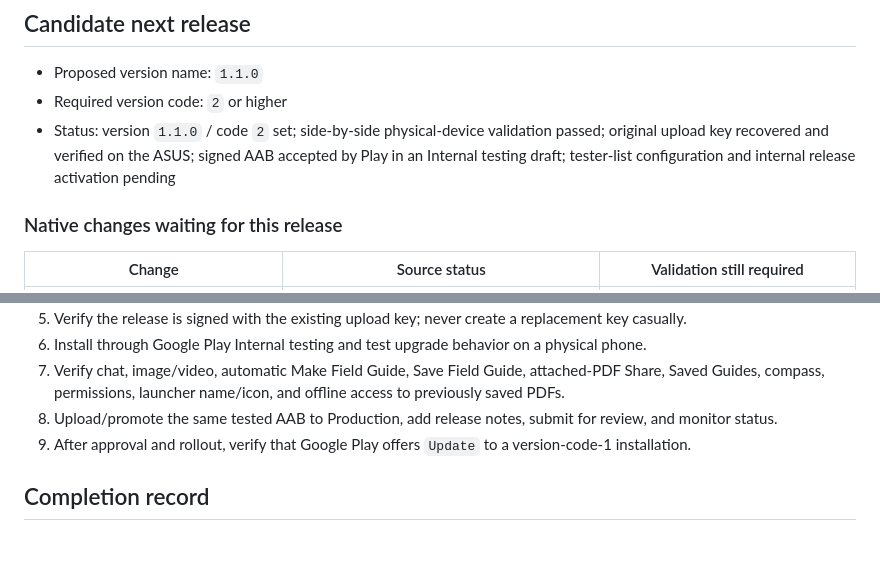
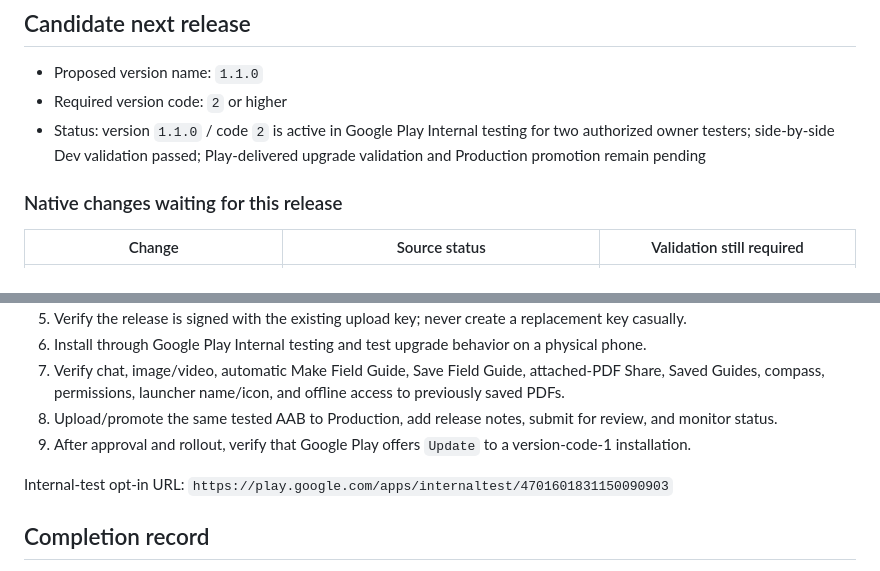
Before and after one commit to OffGridAItoolKit/offgrid-ai-online, a Markdown page: mobile-app/store-launch/android-native-update-queue.md, 2 parts joined by grey strips. GitHub-like rendering; blank space fills up the shorter version.

```diff
--- a/mobile-app/store-launch/android-native-update-queue.md
+++ b/mobile-app/store-launch/android-native-update-queue.md
@@ -15,7 +15,7 @@ This file tracks changes that cannot reach installed users through the hosted `h
 
 - Proposed version name: `1.1.0`
 - Required version code: `2` or higher
-- Status: version `1.1.0` / code `2` set; side-by-side physical-device validation passed; original upload key recovered and verified on the ASUS; signed AAB accepted by Play in an Internal testing draft; tester-list configuration and internal release activation pending
+- Status: version `1.1.0` / code `2` is active in Google Play Internal testing for two authorized owner testers; side-by-side Dev validation passed; Play-delivered upgrade validation and Production promotion remain pending
 
 ### Native changes waiting for this release
 
@@ -48,6 +48,8 @@ The owner reports that the current hosted Saved Guides experience already opens
 8. Upload/promote the same tested AAB to Production, add release notes, submit for review, and monitor status.
 9. After approval and rollout, verify that Google Play offers `Update` to a version-code-1 installation.
 
+Internal-test opt-in URL: `https://play.google.com/apps/internaltest/4701601831150090903`
+
 ## Completion record
 
 Do not remove an item when code is committed. Move it to a dated completed-release section only after the Play-delivered update is installed and physically verified.
```
Also changed, not shown: mobile-app/store-launch/android-release.md (+3 -1 lines).
